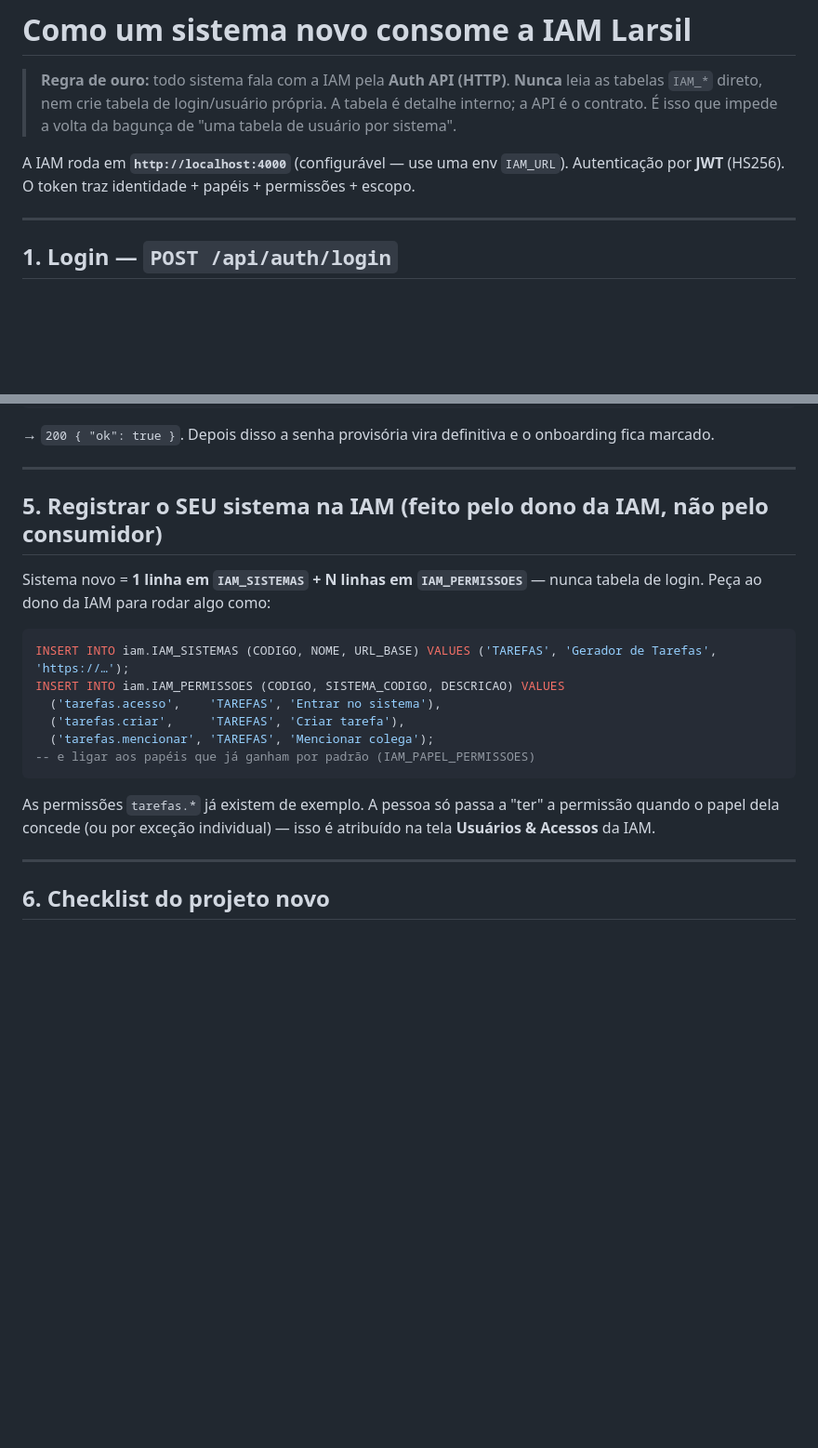
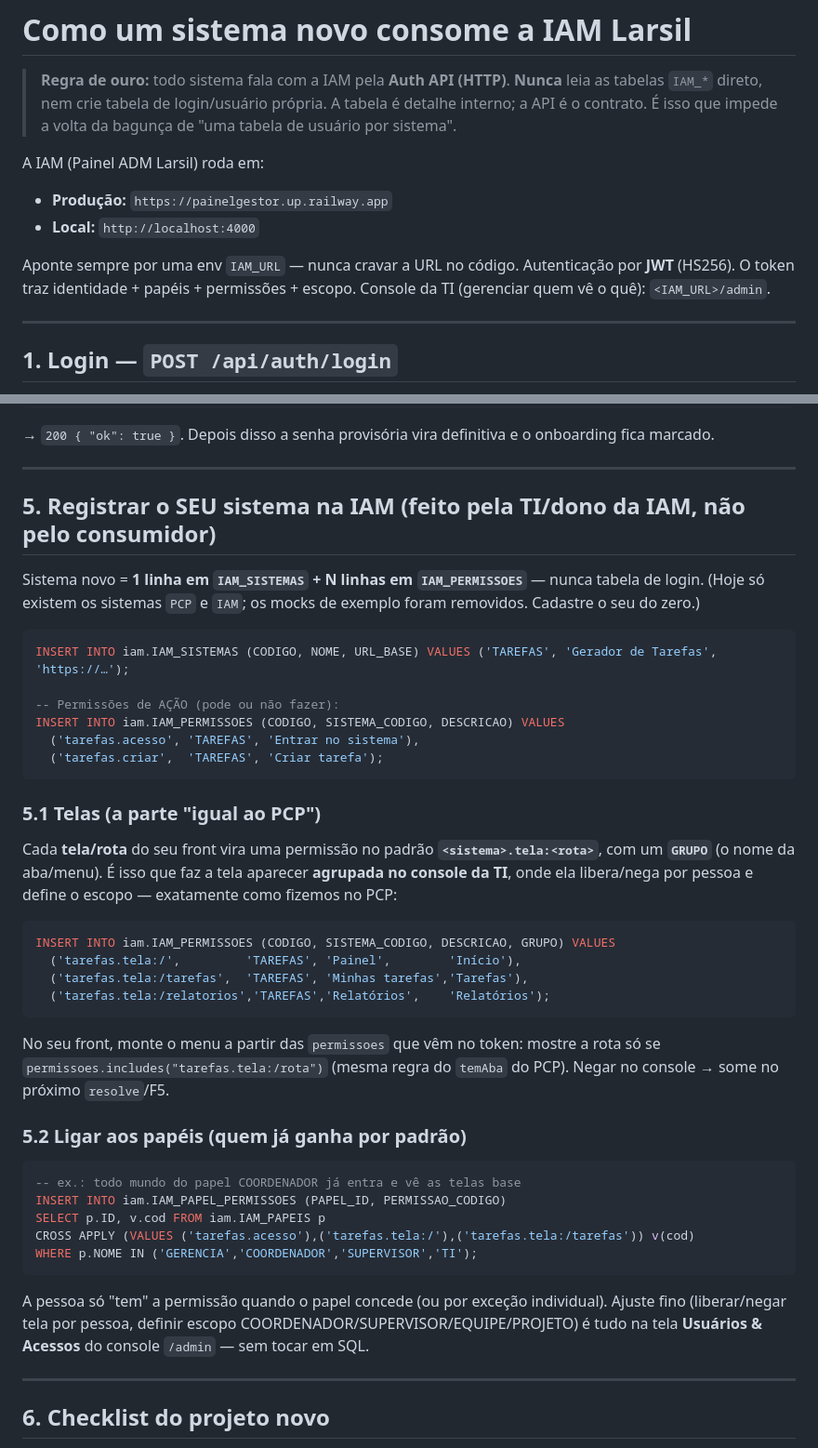
Before and after one commit to EEdu13/iam_larsil, a Markdown page: INTEGRACAO.md, 2 parts joined by grey strips. Shown at 93% size. GitHub-like rendering; blank space fills up the shorter version.

Commit message:
docs(integracao): URL de produção + convenção de telas (igual PCP) para novos sistemas
- URL Railway de produção e console /admin
- Seção 5.1: telas como <sistema>.tela:<rota> + GRUPO (aparecem agrupadas no console)
- Seção 5.2: ligar aos papéis; ajuste fino de escopo no /admin
- Removida nota dos sistemas mock (já excluídos)

Co-Authored-By: Claude Opus 4.8 <noreply@anthropic.com>

````diff
--- a/INTEGRACAO.md
+++ b/INTEGRACAO.md
@@ -4,8 +4,13 @@
 > tabelas `IAM_*` direto, nem crie tabela de login/usuário própria. A tabela é detalhe interno;
 > a API é o contrato. É isso que impede a volta da bagunça de "uma tabela de usuário por sistema".
 
-A IAM roda em **`http://localhost:4000`** (configurável — use uma env `IAM_URL`).
+A IAM (Painel ADM Larsil) roda em:
+- **Produção:** `https://painelgestor.up.railway.app`
+- **Local:** `http://localhost:4000`
+
+Aponte sempre por uma env `IAM_URL` — nunca cravar a URL no código.
 Autenticação por **JWT** (HS256). O token traz identidade + papéis + permissões + escopo.
+Console da TI (gerenciar quem vê o quê): `<IAM_URL>/admin`.
 
 ---
 
@@ -120,20 +125,45 @@ Quando `senha_provisoria` for true, colete e envie:
 
 ---
 
-## 5. Registrar o SEU sistema na IAM (feito pelo dono da IAM, não pelo consumidor)
+## 5. Registrar o SEU sistema na IAM (feito pela TI/dono da IAM, não pelo consumidor)
 
 Sistema novo = **1 linha em `IAM_SISTEMAS` + N linhas em `IAM_PERMISSOES`** — nunca tabela de login.
-Peça ao dono da IAM para rodar algo como:
+(Hoje só existem os sistemas `PCP` e `IAM`; os mocks de exemplo foram removidos. Cadastre o seu do zero.)
+
 ```sql
 INSERT INTO iam.IAM_SISTEMAS (CODIGO, NOME, URL_BASE) VALUES ('TAREFAS', 'Gerador de Tarefas', 'https://…');
+
+-- Permissões de AÇÃO (pode ou não fazer):
 INSERT INTO iam.IAM_PERMISSOES (CODIGO, SISTEMA_CODIGO, DESCRICAO) VALUES
-  ('tarefas.acesso',    'TAREFAS', 'Entrar no sistema'),
-  ('tarefas.criar',     'TAREFAS', 'Criar tarefa'),
-  ('tarefas.mencionar', 'TAREFAS', 'Mencionar colega');
--- e ligar aos papéis que já ganham por padrão (IAM_PAPEL_PERMISSOES)
+  ('tarefas.acesso', 'TAREFAS', 'Entrar no sistema'),
+  ('tarefas.criar',  'TAREFAS', 'Criar tarefa');
 ```
-As permissões `tarefas.*` já existem de exemplo. A pessoa só passa a "ter" a permissão quando o
-papel dela concede (ou por exceção individual) — isso é atribuído na tela **Usuários & Acessos** da IAM.
+
+### 5.1 Telas (a parte "igual ao PCP")
+Cada **tela/rota** do seu front vira uma permissão no padrão **`<sistema>.tela:<rota>`**, com um
+**`GRUPO`** (o nome da aba/menu). É isso que faz a tela aparecer **agrupada no console da TI**, onde
+ela libera/nega por pessoa e define o escopo — exatamente como fizemos no PCP:
+```sql
+INSERT INTO iam.IAM_PERMISSOES (CODIGO, SISTEMA_CODIGO, DESCRICAO, GRUPO) VALUES
+  ('tarefas.tela:/',         'TAREFAS', 'Painel',        'Início'),
+  ('tarefas.tela:/tarefas',  'TAREFAS', 'Minhas tarefas','Tarefas'),
+  ('tarefas.tela:/relatorios','TAREFAS','Relatórios',    'Relatórios');
+```
+No seu front, monte o menu a partir das `permissoes` que vêm no token: mostre a rota só se
+`permissoes.includes("tarefas.tela:/rota")` (mesma regra do `temAba` do PCP). Negar no console → some
+no próximo `resolve`/F5.
+
+### 5.2 Ligar aos papéis (quem já ganha por padrão)
+```sql
+-- ex.: todo mundo do papel COORDENADOR já entra e vê as telas base
+INSERT INTO iam.IAM_PAPEL_PERMISSOES (PAPEL_ID, PERMISSAO_CODIGO)
+SELECT p.ID, v.cod FROM iam.IAM_PAPEIS p
+CROSS APPLY (VALUES ('tarefas.acesso'),('tarefas.tela:/'),('tarefas.tela:/tarefas')) v(cod)
+WHERE p.NOME IN ('GERENCIA','COORDENADOR','SUPERVISOR','TI');
+```
+A pessoa só "tem" a permissão quando o papel concede (ou por exceção individual). Ajuste fino
+(liberar/negar tela por pessoa, definir escopo COORDENADOR/SUPERVISOR/EQUIPE/PROJETO) é tudo na tela
+**Usuários & Acessos** do console `/admin` — sem tocar em SQL.
 
 ---
 
````
